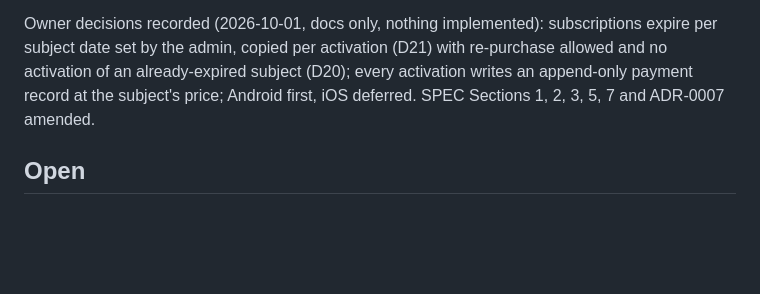
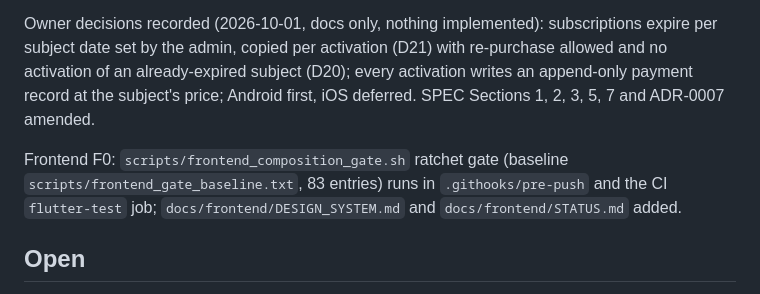
Before and after one commit to omarmaarouf18/wael-app, a Markdown page: AI_CONTEXT.md, the part around the change. Rendered like a GitHub page; blank space fills up the shorter version.

```diff
--- a/AI_CONTEXT.md
+++ b/AI_CONTEXT.md
@@ -90,6 +90,8 @@ Core Phase 1.6: notification-service stream caps: per-account concurrent stream
 
 Owner decisions recorded (2026-10-01, docs only, nothing implemented): subscriptions expire per subject date set by the admin, copied per activation (D21) with re-purchase allowed and no activation of an already-expired subject (D20); every activation writes an append-only payment record at the subject's price; Android first, iOS deferred. SPEC Sections 1, 2, 3, 5, 7 and ADR-0007 amended.
 
+Frontend F0: `scripts/frontend_composition_gate.sh` ratchet gate (baseline `scripts/frontend_gate_baseline.txt`, 83 entries) runs in `.githooks/pre-push` and the CI `flutter-test` job; `docs/frontend/DESIGN_SYSTEM.md` and `docs/frontend/STATUS.md` added.
+
 ## Open
 Core academy service implementation (build contract: `docs/core-service/SPEC.md`; Phase 0 prerequisites first). Rebind providers to `AcademyRepository`. Deploy repo.
 RUNBOOK, DEPLOYMENT, changelog (ADRs now exist). Owner to fill provenance
```
Also changed, not shown: docs/frontend/DESIGN_SYSTEM.md (added, +190 -0 lines), docs/frontend/STATUS.md (added, +48 -0 lines).
